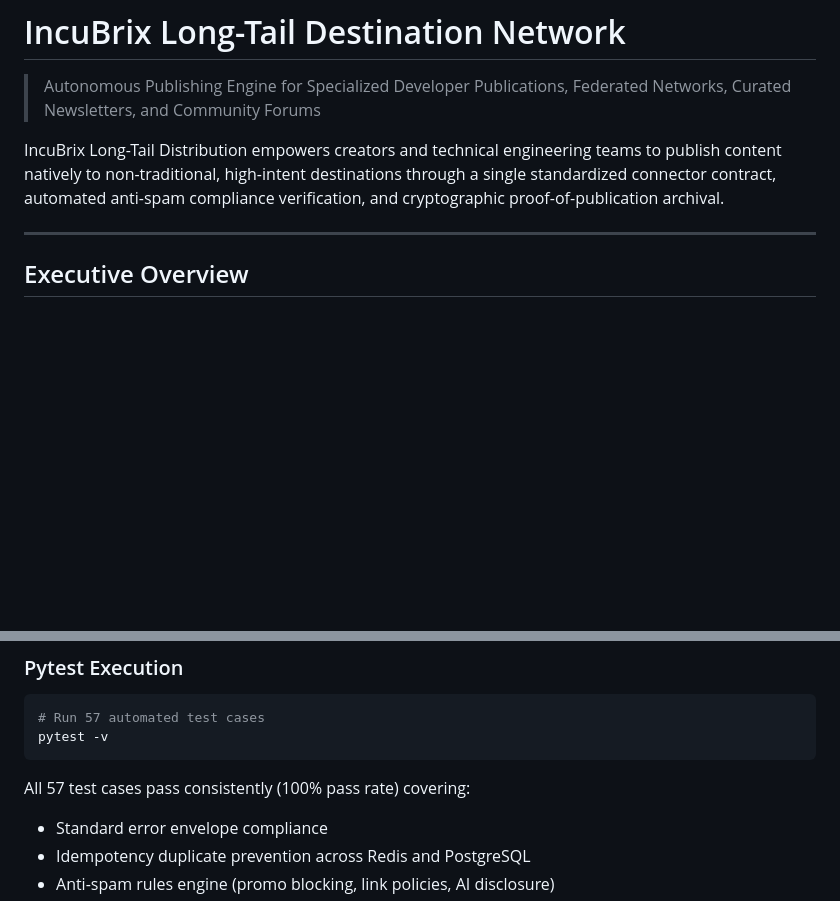
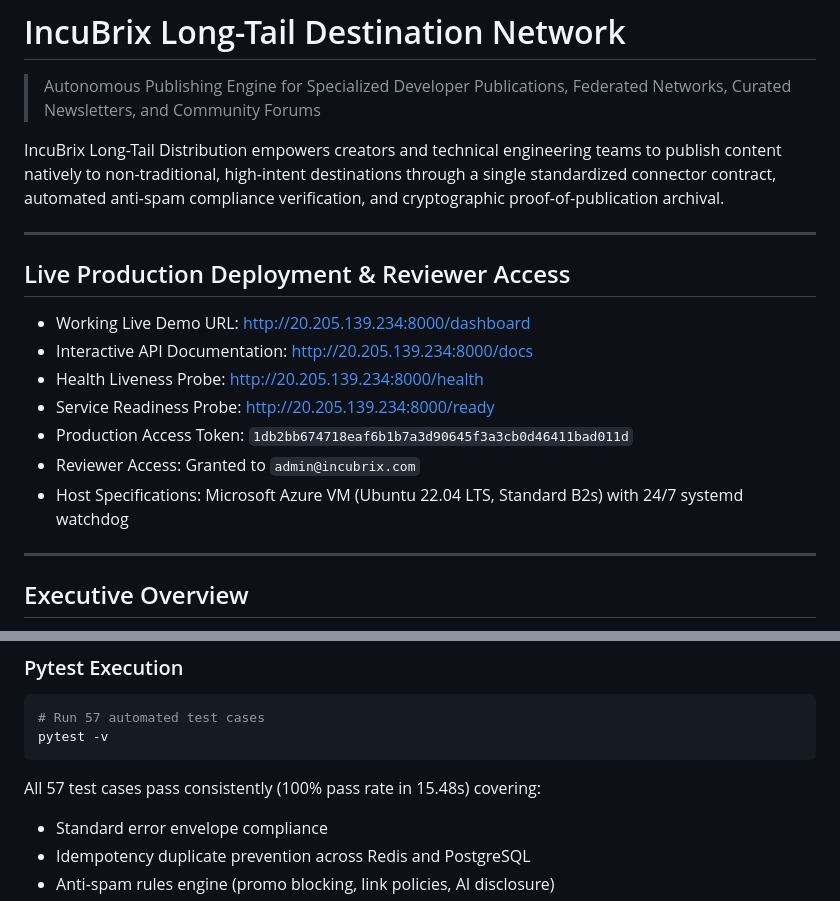
Before and after one commit to Gideon-sam/incubrix-longtail-distribution, a Markdown page: README.md, 2 parts joined by grey strips. Rendered like a GitHub page; blank space fills up the shorter version.

````diff
--- a/README.md
+++ b/README.md
@@ -3,6 +3,18 @@
 > Autonomous Publishing Engine for Specialized Developer Publications, Federated Networks, Curated Newsletters, and Community Forums
 
 IncuBrix Long-Tail Distribution empowers creators and technical engineering teams to publish content natively to non-traditional, high-intent destinations through a single standardized connector contract, automated anti-spam compliance verification, and cryptographic proof-of-publication archival.
+
+---
+
+## Live Production Deployment & Reviewer Access
+
+- Working Live Demo URL: http://20.205.139.234:8000/dashboard
+- Interactive API Documentation: http://20.205.139.234:8000/docs
+- Health Liveness Probe: http://20.205.139.234:8000/health
+- Service Readiness Probe: http://20.205.139.234:8000/ready
+- Production Access Token: `1db2bb674718eaf6b1b7a3d90645f3a3cb0d46411bad011d`
+- Reviewer Access: Granted to `admin@incubrix.com`
+- Host Specifications: Microsoft Azure VM (Ubuntu 22.04 LTS, Standard B2s) with 24/7 systemd watchdog
 
 ---
 
@@ -179,7 +201,7 @@ The codebase includes comprehensive unit, integration, and policy regression tes
 # Run 57 automated test cases
 pytest -v
 ```
-All 57 test cases pass consistently (100% pass rate) covering:
+All 57 test cases pass consistently (100% pass rate in 15.48s) covering:
 - Standard error envelope compliance
 - Idempotency duplicate prevention across Redis and PostgreSQL
 - Anti-spam rules engine (promo blocking, link policies, AI disclosure)
````
Also changed, not shown: other parts of README.md (+11 -1 lines), REPORT.md (+9 -1 lines), docs/architecture_detailed_flow.png (added), docs/architecture_production_layers.jpg (added), 3 other files.
